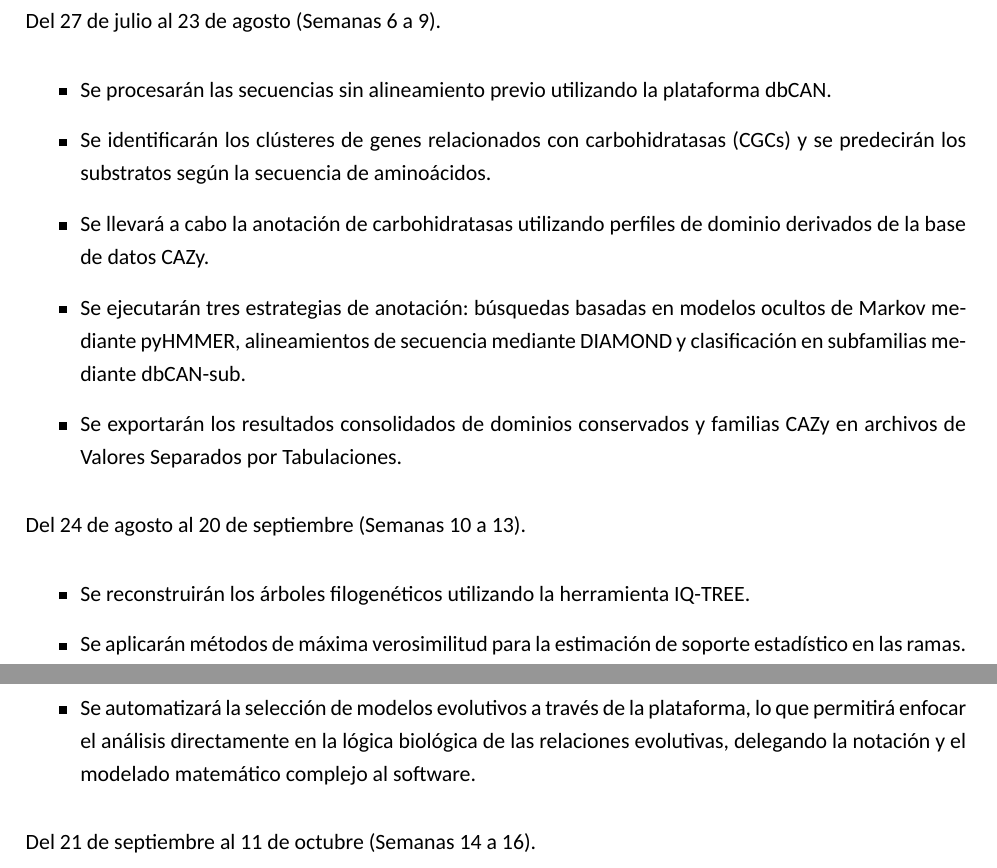
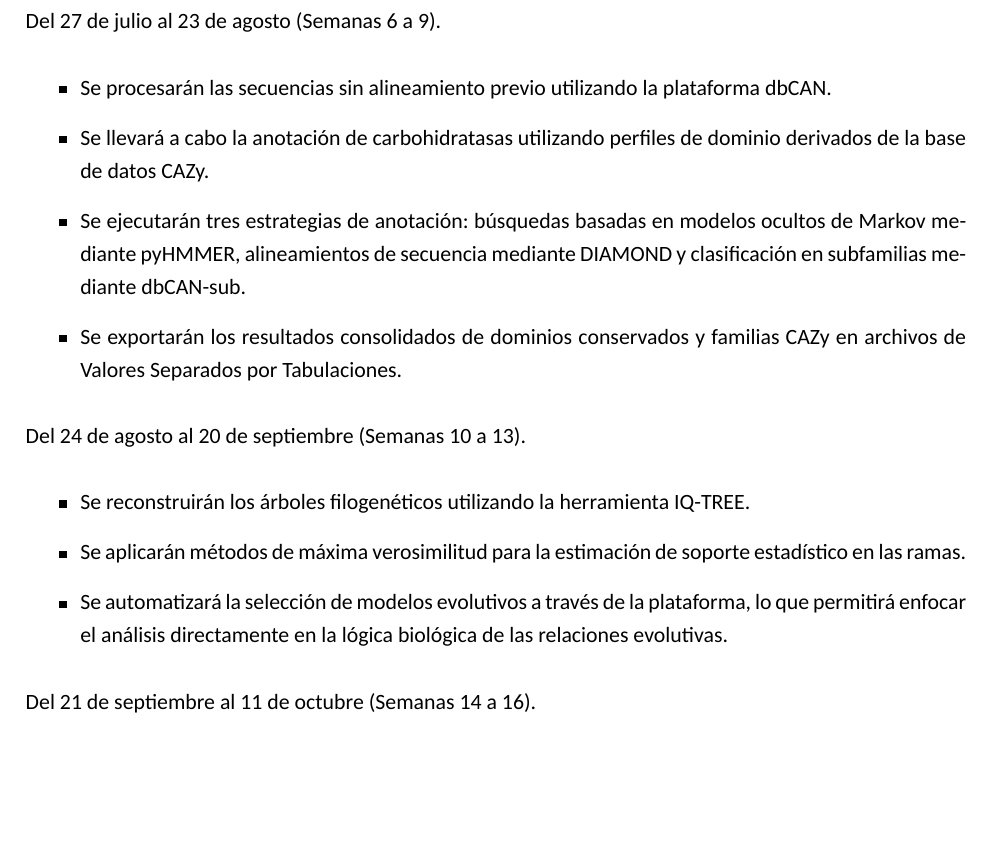
Before and after one commit to Electrocyte96/tesina, a LaTeX document (Titulacion/Anteproyecto/main.tex, which reads Titulacion/Anteproyecto/secciones/05_cronograma.tex): two parts of pages 5 and 6 of 8 before the commit and part of page 5 of 8 after it, the two joined at a grey line, cut so that both start at the same text, the shorter picture padded with empty space. Compiled offline with XeLaTeX; a missing font is replaced by an installed copy or a similar font.

```diff
--- a/Titulacion/Anteproyecto/secciones/05_cronograma.tex
+++ b/Titulacion/Anteproyecto/secciones/05_cronograma.tex
@@ -19,7 +19,6 @@
 Del 27 de julio al 23 de agosto (Semanas 6 a 9).
 \begin{itemize}
 	\item Se procesarán las secuencias sin alineamiento previo utilizando la plataforma dbCAN.
-	\item Se identificarán los clústeres de genes relacionados con carbohidratasas (CGCs) y se predecirán los substratos según la secuencia de aminoácidos.
 	\item Se llevará a cabo la anotación de carbohidratasas utilizando perfiles de dominio derivados de la base de datos CAZy.
 	\item Se ejecutarán tres estrategias de anotación: búsquedas basadas en modelos ocultos de Markov mediante pyHMMER, alineamientos de secuencia mediante DIAMOND y clasificación en subfamilias mediante dbCAN-sub.
 	\item Se exportarán los resultados consolidados de dominios conservados y familias CAZy en archivos de Valores Separados por Tabulaciones.
@@ -29,7 +28,7 @@
 \begin{itemize}
 	\item Se reconstruirán los árboles filogenéticos utilizando la herramienta IQ-TREE.
 	\item Se aplicarán métodos de máxima verosimilitud para la estimación de soporte estadístico en las ramas.
-	\item Se automatizará la selección de modelos evolutivos a través de la plataforma, lo que permitirá enfocar el análisis directamente en la lógica biológica de las relaciones evolutivas, delegando la notación y el modelado matemático complejo al software.
+	\item Se automatizará la selección de modelos evolutivos a través de la plataforma, lo que permitirá enfocar el análisis directamente en la lógica biológica de las relaciones evolutivas.
 \end{itemize}
 
 Del 21 de septiembre al 11 de octubre (Semanas 14 a 16).
```
Also changed, not shown: Titulacion/Anteproyecto/main.pdf, Titulacion/Propuesta-proyecto/config.tex (added), Titulacion/Propuesta-proyecto/main.tex (added), Titulacion/Propuesta-proyecto/secciones/00_headers.tex (added), Titulacion/Propuesta-proyecto/secciones/01_objetivos.tex (added), Titulacion/Propuesta-proyecto/secciones/02_descripcion.tex (added), Titulacion/Propuesta-proyecto/secciones/03_indice.tex (added), Titulacion/Propuesta-proyecto/secciones/04_cronograma.tex (added), Titulacion/Propuesta-proyecto/secciones/05_recursos.tex (added), Titulacion/Propuesta-proyecto/secciones/06_estudiantes.tex (added).
